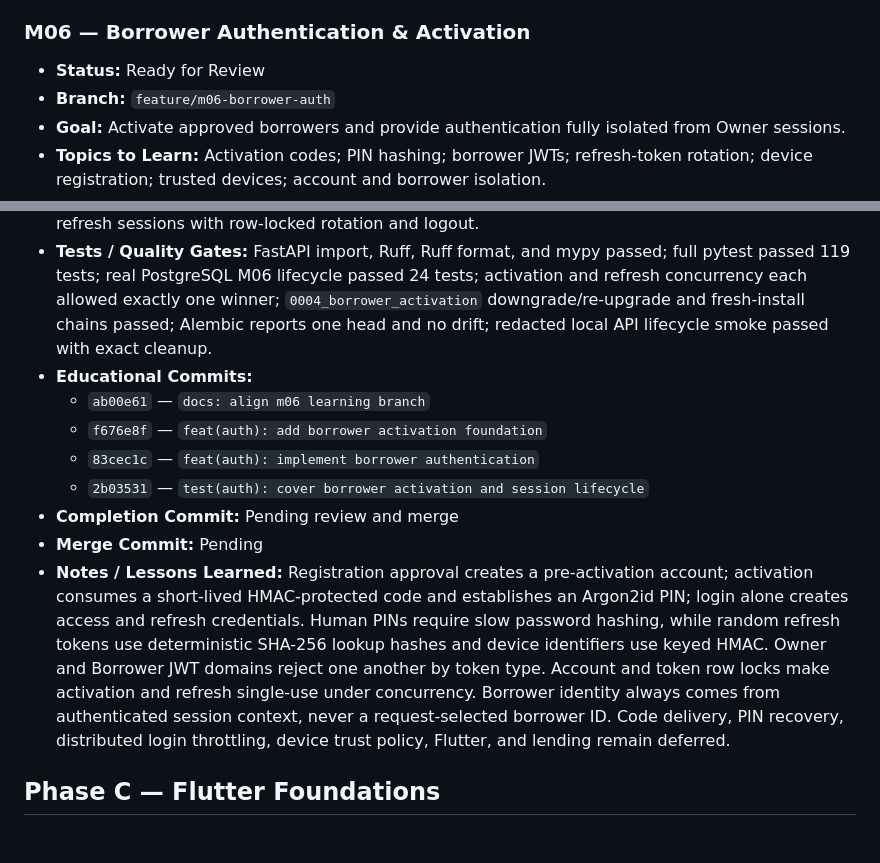
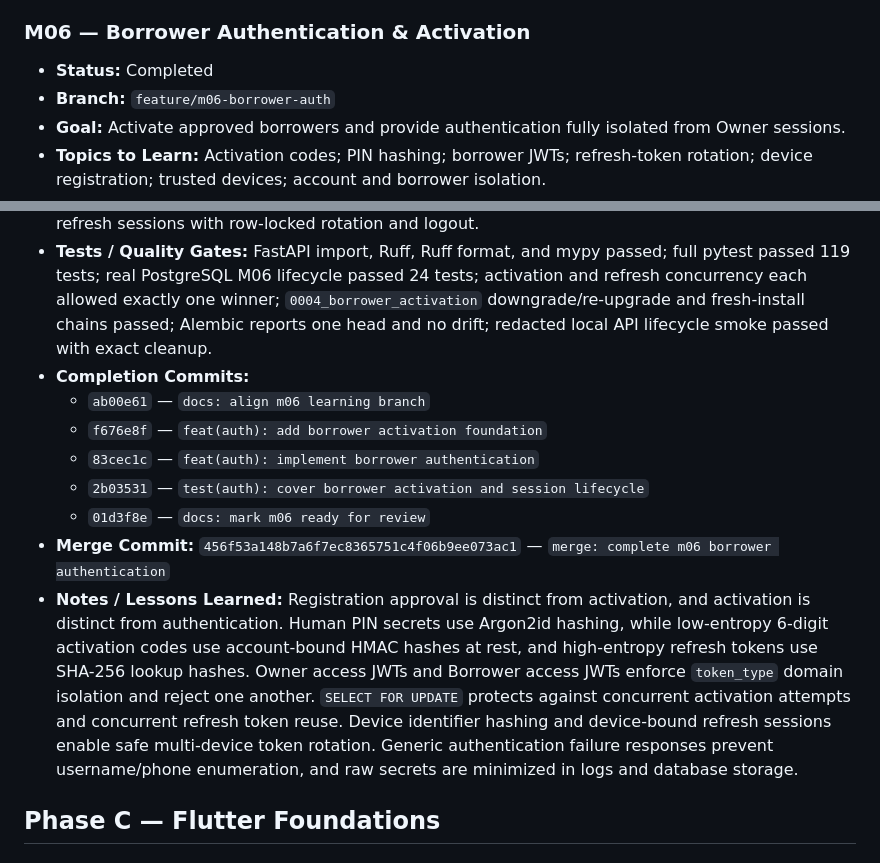
Before and after one commit to nelson1869-ai/nelson-lending-v2, a Markdown page: ROADMAP.md, 2 parts joined by grey strips. GitHub-like rendering.

Commit message:
docs: record m06 completion

```diff
--- a/ROADMAP.md
+++ b/ROADMAP.md
@@ -114,20 +114,20 @@ never force-pushed or merged without explicit review approval.
 
 ### M06 — Borrower Authentication & Activation
 
-- **Status:** Ready for Review
+- **Status:** Completed
 - **Branch:** `feature/m06-borrower-auth`
 - **Goal:** Activate approved borrowers and provide authentication fully isolated from Owner sessions.
 - **Topics to Learn:** Activation codes; PIN hashing; borrower JWTs; refresh-token rotation; device registration; trusted devices; account and borrower isolation.
 - **Deliverables:** Added HMAC-protected six-digit activation codes with Owner-only issuance, expiry, reissue revocation, attempt limits, and single use; six-digit Argon2id PIN activation; typed Borrower access JWTs; canonical Borrower auth context; hashed device identifiers; device-bound opaque refresh sessions with row-locked rotation and logout.
 - **Tests / Quality Gates:** FastAPI import, Ruff, Ruff format, and mypy passed; full pytest passed 119 tests; real PostgreSQL M06 lifecycle passed 24 tests; activation and refresh concurrency each allowed exactly one winner; `0004_borrower_activation` downgrade/re-upgrade and fresh-install chains passed; Alembic reports one head and no drift; redacted local API lifecycle smoke passed with exact cleanup.
-- **Educational Commits:**
+- **Completion Commits:**
   - `ab00e61` — `docs: align m06 learning branch`
   - `f676e8f` — `feat(auth): add borrower activation foundation`
   - `83cec1c` — `feat(auth): implement borrower authentication`
   - `2b03531` — `test(auth): cover borrower activation and session lifecycle`
-- **Completion Commit:** Pending review and merge
-- **Merge Commit:** Pending
-- **Notes / Lessons Learned:** Registration approval creates a pre-activation account; activation consumes a short-lived HMAC-protected code and establishes an Argon2id PIN; login alone creates access and refresh credentials. Human PINs require slow password hashing, while random refresh tokens use deterministic SHA-256 lookup hashes and device identifiers use keyed HMAC. Owner and Borrower JWT domains reject one another by token type. Account and token row locks make activation and refresh single-use under concurrency. Borrower identity always comes from authenticated session context, never a request-selected borrower ID. Code delivery, PIN recovery, distributed login throttling, device trust policy, Flutter, and lending remain deferred.
+  - `01d3f8e` — `docs: mark m06 ready for review`
+- **Merge Commit:** `456f53a148b7a6f7ec8365751c4f06b9ee073ac1` — `merge: complete m06 borrower authentication`
+- **Notes / Lessons Learned:** Registration approval is distinct from activation, and activation is distinct from authentication. Human PIN secrets use Argon2id hashing, while low-entropy 6-digit activation codes use account-bound HMAC hashes at rest, and high-entropy refresh tokens use SHA-256 lookup hashes. Owner access JWTs and Borrower access JWTs enforce `token_type` domain isolation and reject one another. `SELECT FOR UPDATE` protects against concurrent activation attempts and concurrent refresh token reuse. Device identifier hashing and device-bound refresh sessions enable safe multi-device token rotation. Generic authentication failure responses prevent username/phone enumeration, and raw secrets are minimized in logs and database storage.
 
 ## Phase C — Flutter Foundations
 
```
